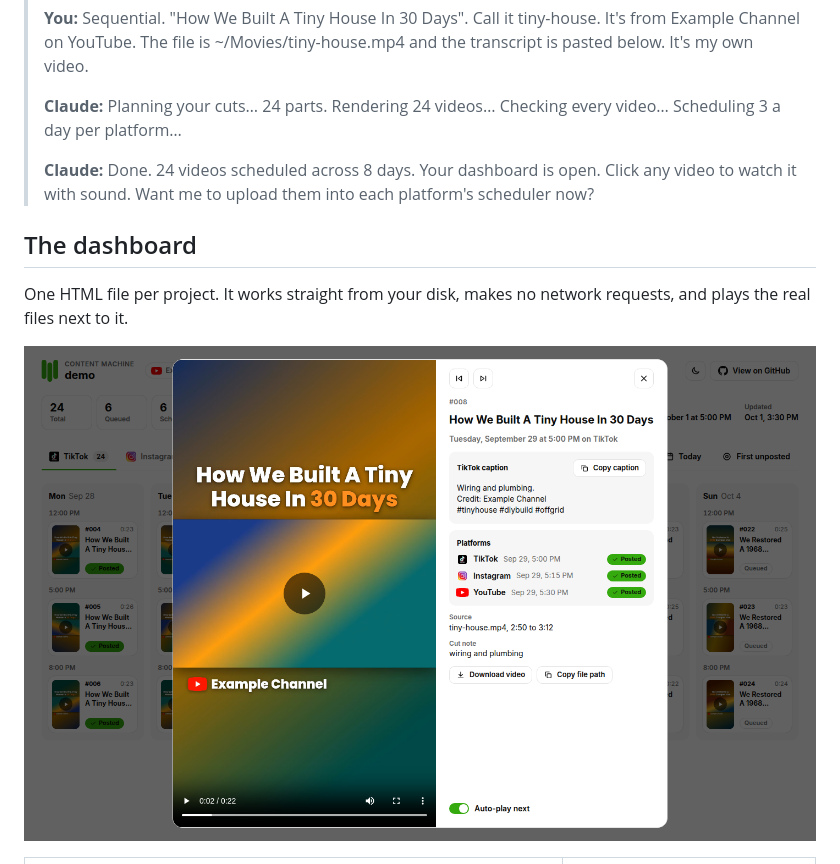
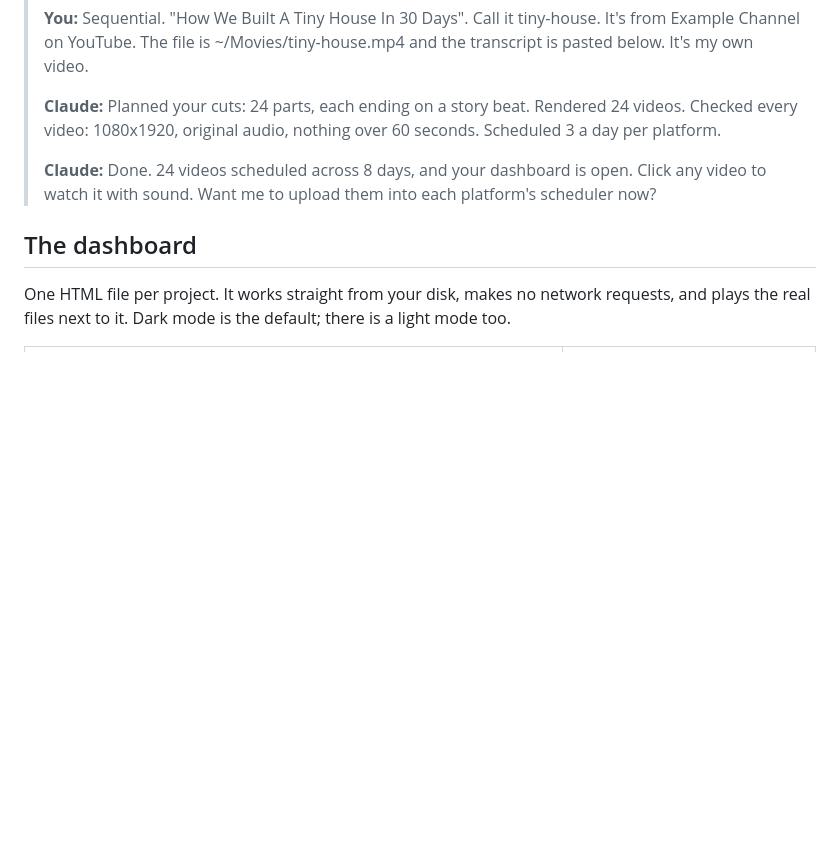
Before and after one commit to edison16a/Content-Machine, a Markdown page: README.md, the part around one of its changes. Drawn GitHub-style; blank space fills up the shorter version.

```diff
--- a/README.md
+++ b/README.md
@@ -101,17 +113,13 @@ npm run cm -- open demo
 >
 > **You:** Sequential. "How We Built A Tiny House In 30 Days". Call it tiny-house. It's from Example Channel on YouTube. The file is ~/Movies/tiny-house.mp4 and the transcript is pasted below. It's my own video.
 >
-> **Claude:** Planning your cuts… 24 parts. Rendering 24 videos… Checking every video… Scheduling 3 a day per platform…
+> **Claude:** Planned your cuts: 24 parts, each ending on a story beat. Rendered 24 videos. Checked every video: 1080x1920, original audio, nothing over 60 seconds. Scheduled 3 a day per platform.
 >
-> **Claude:** Done. 24 videos scheduled across 8 days. Your dashboard is open. Click any video to watch it with sound. Want me to upload them into each platform's scheduler now?
+> **Claude:** Done. 24 videos scheduled across 8 days, and your dashboard is open. Click any video to watch it with sound. Want me to upload them into each platform's scheduler now?
 
 ## The dashboard
 
-One HTML file per project. It works straight from your disk, makes no network requests, and plays the real files next to it.
-
-<p align="center">
-  <img src="docs/images/dashboard-player.png" alt="The player: a vertical video playing with sound beside its caption, platform statuses and actions" width="100%">
-</p>
+One HTML file per project. It works straight from your disk, makes no network requests, and plays the real files next to it. Dark mode is the default; there is a light mode too.
 
 <table>
   <tr>
```
Also changed, not shown: other parts of README.md (+26 -15 lines).
